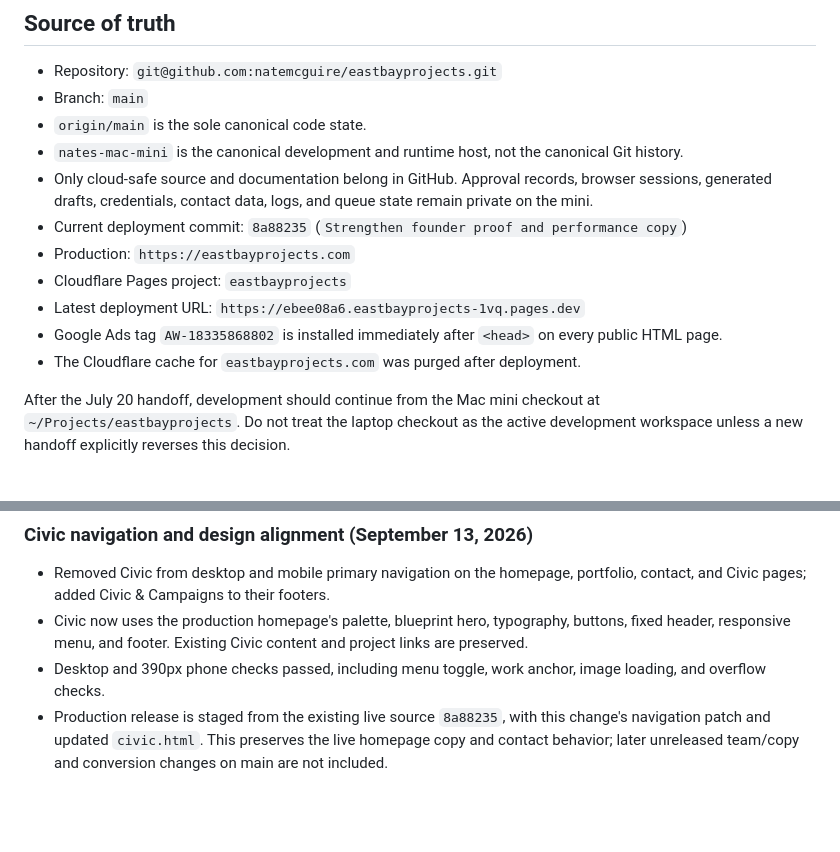
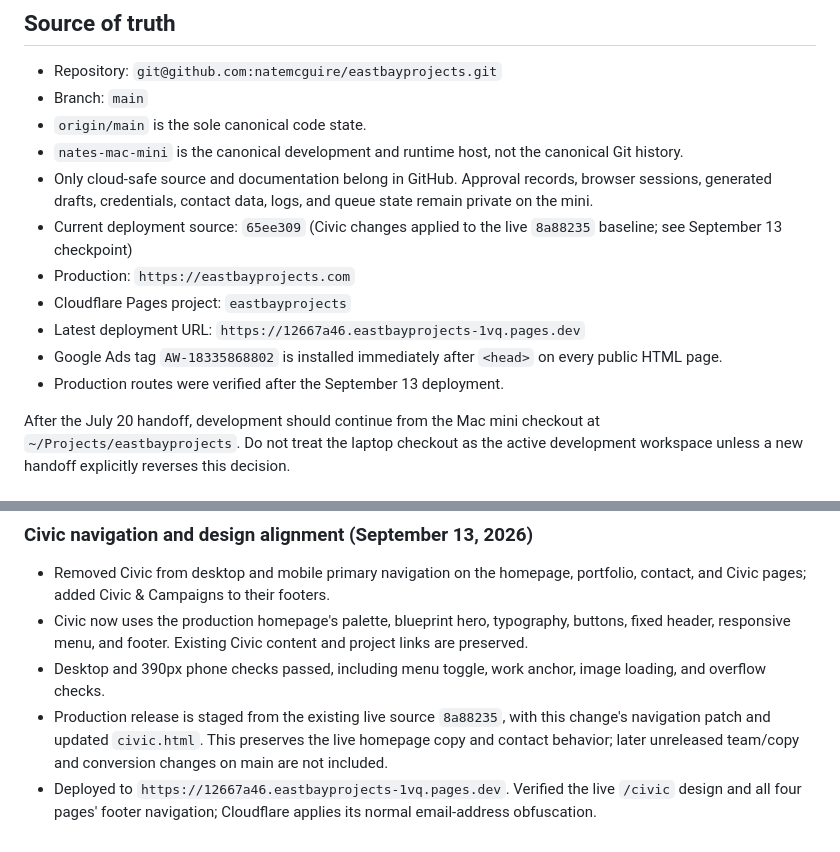
Before and after one commit to natemcguire/eastbayprojects, a Markdown page: CURRENT_STATUS.md, 2 parts joined by grey strips. Drawn GitHub-style; blank space fills up the shorter version.

Commit message:
Record verified Civic production deployment

```diff
--- a/CURRENT_STATUS.md
+++ b/CURRENT_STATUS.md
@@ -10,12 +10,12 @@ Last updated: September 13, 2026
 - `nates-mac-mini` is the canonical development and runtime host, not the canonical Git history.
 - Only cloud-safe source and documentation belong in GitHub. Approval records, browser sessions,
   generated drafts, credentials, contact data, logs, and queue state remain private on the mini.
-- Current deployment commit: `8a88235` (`Strengthen founder proof and performance copy`)
+- Current deployment source: `65ee309` (Civic changes applied to the live `8a88235` baseline; see September 13 checkpoint)
 - Production: `https://eastbayprojects.com`
 - Cloudflare Pages project: `eastbayprojects`
-- Latest deployment URL: `https://ebee08a6.eastbayprojects-1vq.pages.dev`
+- Latest deployment URL: `https://12667a46.eastbayprojects-1vq.pages.dev`
 - Google Ads tag `AW-18335868802` is installed immediately after `<head>` on every public HTML page.
-- The Cloudflare cache for `eastbayprojects.com` was purged after deployment.
+- Production routes were verified after the September 13 deployment.
 
 After the July 20 handoff, development should continue from the Mac mini checkout at
 `~/Projects/eastbayprojects`. Do not treat the laptop checkout as the active development
@@ -248,3 +248,4 @@ fake interface text, generic AI office scenes, compliance claims, and unrelated
 - Civic now uses the production homepage's palette, blueprint hero, typography, buttons, fixed header, responsive menu, and footer. Existing Civic content and project links are preserved.
 - Desktop and 390px phone checks passed, including menu toggle, work anchor, image loading, and overflow checks.
 - Production release is staged from the existing live source `8a88235`, with this change's navigation patch and updated `civic.html`. This preserves the live homepage copy and contact behavior; later unreleased team/copy and conversion changes on main are not included.
+- Deployed to `https://12667a46.eastbayprojects-1vq.pages.dev`. Verified the live `/civic` design and all four pages' footer navigation; Cloudflare applies its normal email-address obfuscation.
```
